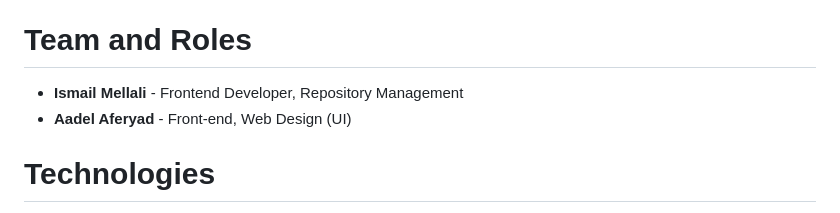
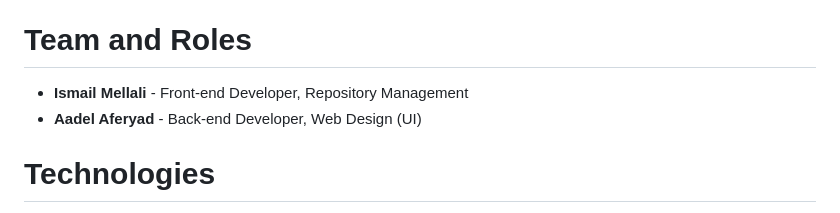
Before and after one commit to AadelAferyad/eLearn, a Markdown page: README.md, the part around the change. Drawn GitHub-style.

```diff
--- a/README.md
+++ b/README.md
@@ -40,8 +40,8 @@ This project is a student Intranet platform dedicated to students, will make acc
 
 # Team and Roles
 
-- **Ismail Mellali** - Frontend Developer, Repository Management
-- **Aadel Aferyad** - Front-end, Web Design (UI)
+- **Ismail Mellali** - Front-end Developer, Repository Management
+- **Aadel Aferyad** - Back-end Developer, Web Design (UI)
 
 # Technologies
 
```
